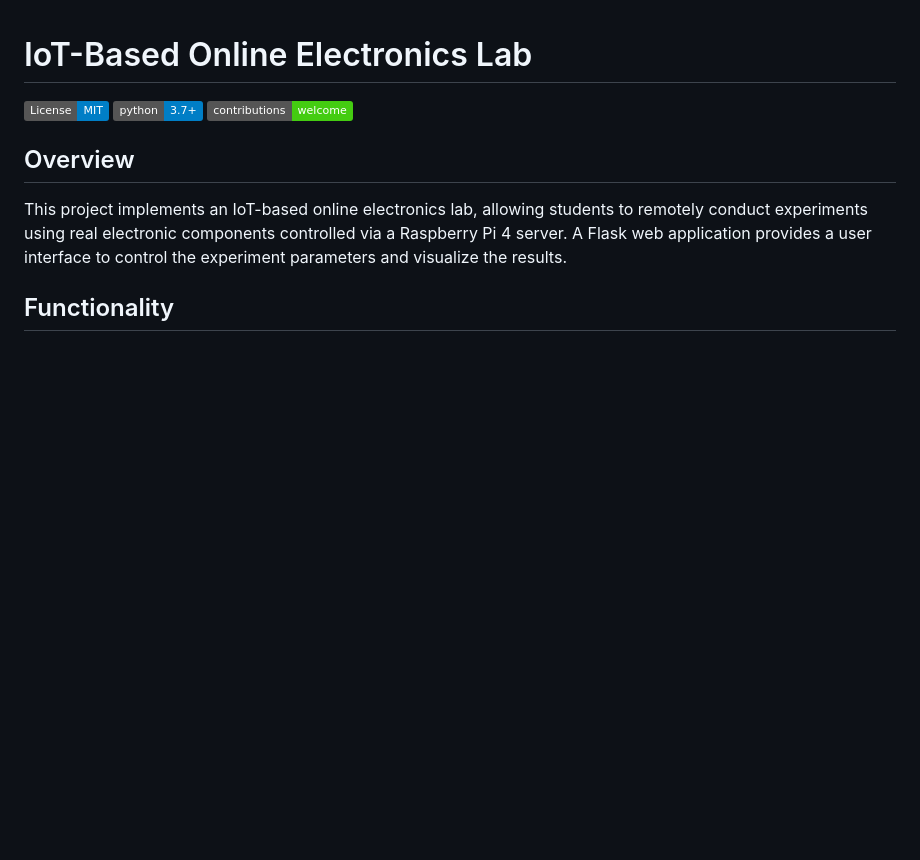
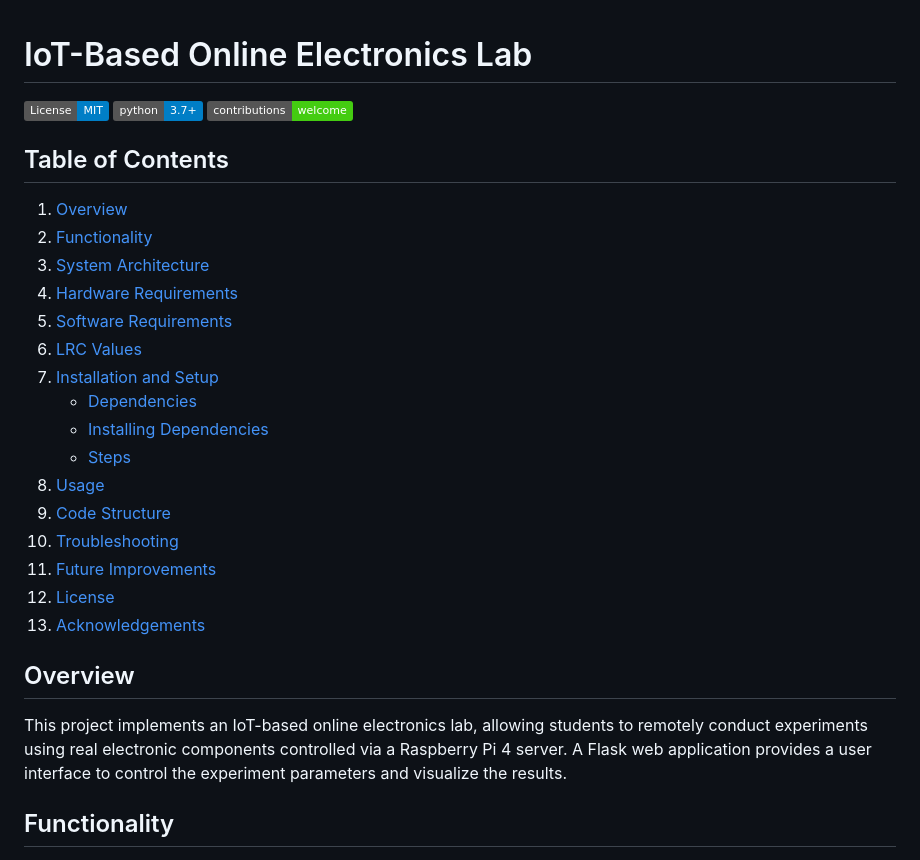
Before and after one commit to SasiriChathurika/IoT-Based-Online-Electronics-Lab, a Markdown page: README.md, the part around one of its changes. GitHub-like rendering; badges without logos; blank space fills up the shorter version.

```diff
--- a/README.md
+++ b/README.md
@@ -3,6 +3,25 @@
 [![License](https://img.shields.io/badge/License-MIT-blue.svg)](https://opensource.org/licenses/MIT)
 [![Python Version](https://img.shields.io/badge/python-3.7+-blue.svg)](https://www.python.org/downloads/)
 [![Contributions Welcome](https://img.shields.io/badge/contributions-welcome-brightgreen.svg)](https://github.com/SasiriChathurika/rotation-angle-detection-for-pick-place-robots/blob/main/CONTRIBUTING.md)
+
+## Table of Contents
+
+1.  [Overview](#overview)
+2.  [Functionality](#functionality)
+3.  [System Architecture](#system-architecture)
+4.  [Hardware Requirements](#hardware-requirements)
+5.  [Software Requirements](#software-requirements)
+6.  [LRC Values](#lrc-values)
+7.  [Installation and Setup](#installation-and-setup)
+    *   [Dependencies](#dependencies)
+    *   [Installing Dependencies](#installing-dependencies)
+    *   [Steps](#steps)
+8.  [Usage](#usage)
+9.  [Code Structure](#code-structure)
+10. [Troubleshooting](#troubleshooting)
+11. [Future Improvements](#future-improvements)
+12. [License](#license)
+13. [Acknowledgements](#acknowledgements)
 
 ## Overview
 
```
Also changed, not shown: other parts of README.md (+32 -3 lines).
